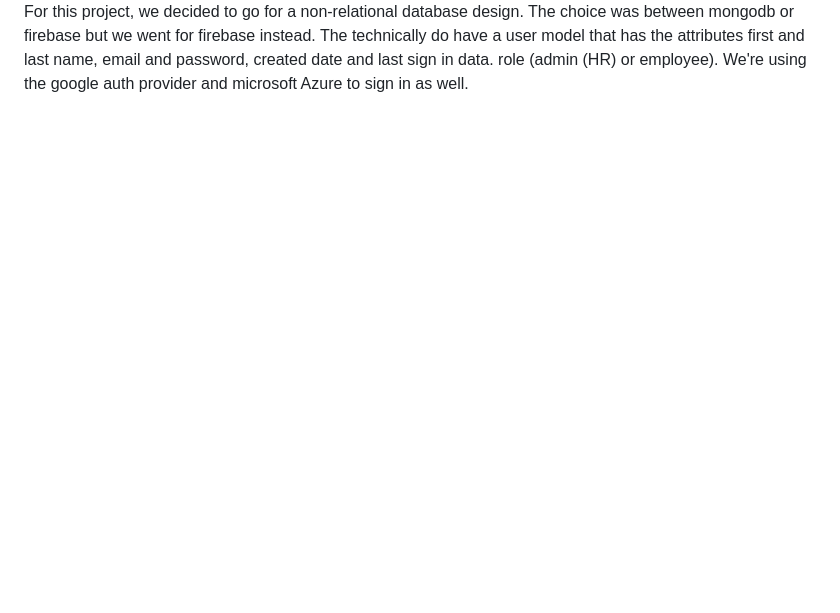
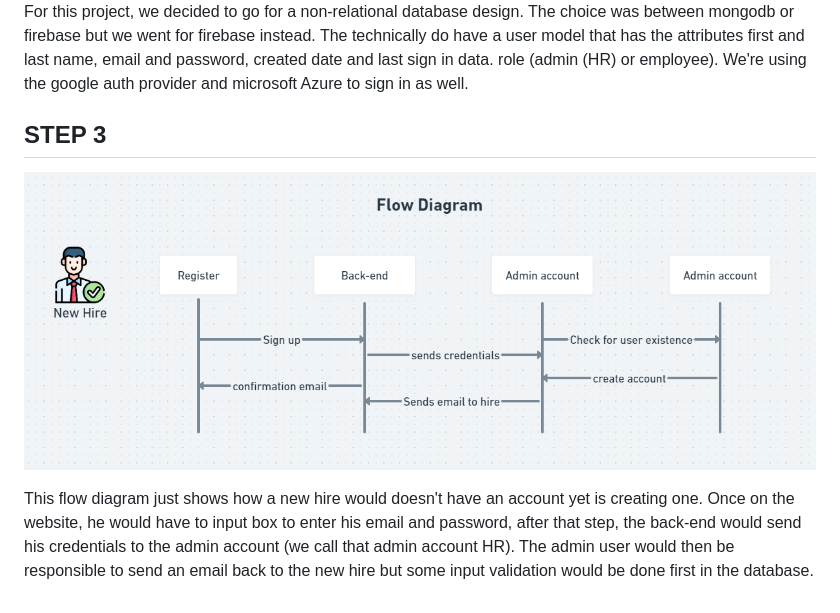
Before and after one commit to CSC456-AutoMate/Auto-Mate, a Markdown page: Auto-mate Architecture.md, the part around the change. Drawn GitHub-style; pictures changed too: step3.png (added); blank space fills up the shorter version.

Commit message:
step 3 done

```diff
--- a/Auto-mate Architecture.md
+++ b/Auto-mate Architecture.md
@@ -10,3 +10,9 @@ The project's name is Automata, a project that allows us to create workflows to
 
 ![Component Diagram](step2.png)
 For this project, we decided to go for a non-relational database design. The choice was between mongodb or firebase but we went for firebase instead. The technically do have a user model that has the attributes first and last name, email and password, created date and last sign in data. role (admin (HR) or employee). We're using the google auth provider and microsoft Azure to sign in as well.
+
+## STEP 3
+
+![Component Diagram](step3.png)
+
+This flow diagram just shows how a new hire would doesn't have an account yet is creating one. Once on the website, he would have to input box to enter his email and password, after that step, the back-end would send his credentials to the admin account (we call that admin account HR). The admin user would then be responsible to send an email back to the new hire but some input validation would be done first in the database.
```
